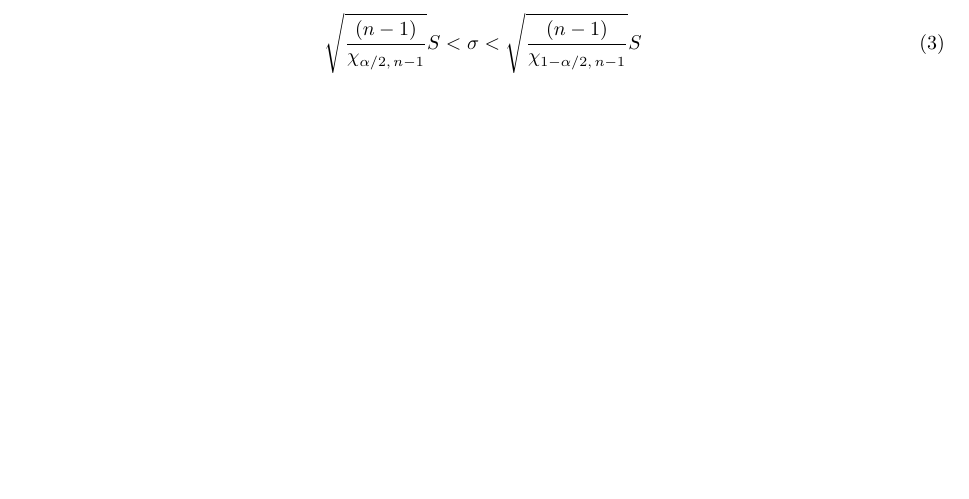
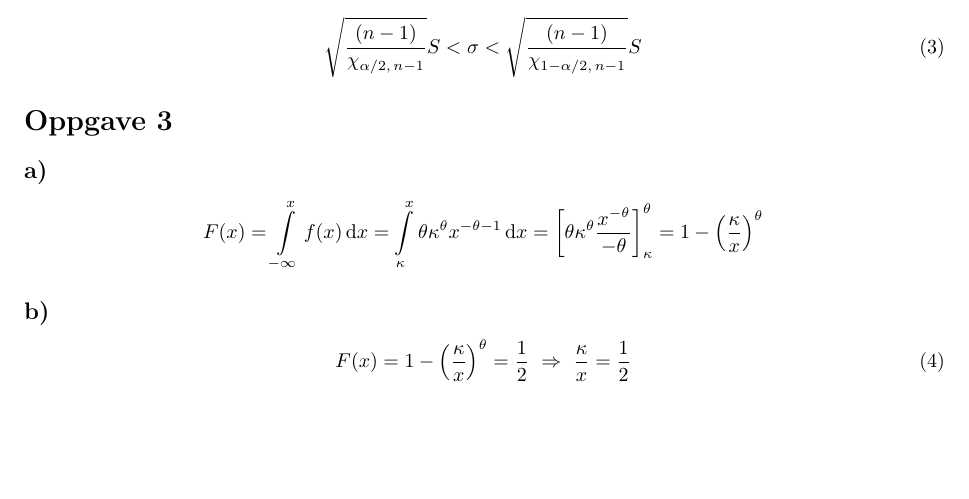
Before and after one commit to jgslunde/other_courses, a LaTeX document (STK1110/oblig1/oblig1.tex): part of the page, cut so that both start at the same text. Compiled offline with pdfLaTeX.

Commit message:
oblig1 stk1110

```diff
--- a/STK1110/oblig1/oblig1.tex
+++ b/STK1110/oblig1/oblig1.tex
@@ -75,6 +75,20 @@ Løser vi ulikheten inni parantesen for $\sigma$ får vi at
 
 
 
+\section*{Oppgave 3}
+\subsection*{a)}
+\begin{equation*}
+    F(x) = \int\limits_{-\infty}^x f(x) \dd{x} = \int\limits_{\kappa}^x \theta\kappa^\theta x^{-\theta-1} \dd{x} = \qty[\theta\kappa^\theta\frac{x^{-\theta}}{-\theta}]_\kappa^\theta = 1 - \qty(\frac{\kappa}{x})^\theta
+\end{equation*}
+
+
+\subsection*{b)}
+\begin{equation}
+    F(x) = 1 - \qty(\frac{\kappa}{x})^\theta = \half \ \Rightarrow \ \frac{\kappa}{x} = \frac{1}{2}
+\end{equation}
+
+
+
 
 
 
```
Also changed, not shown: STK1110/oblig1/oblig1.pdf, 1 other file.
